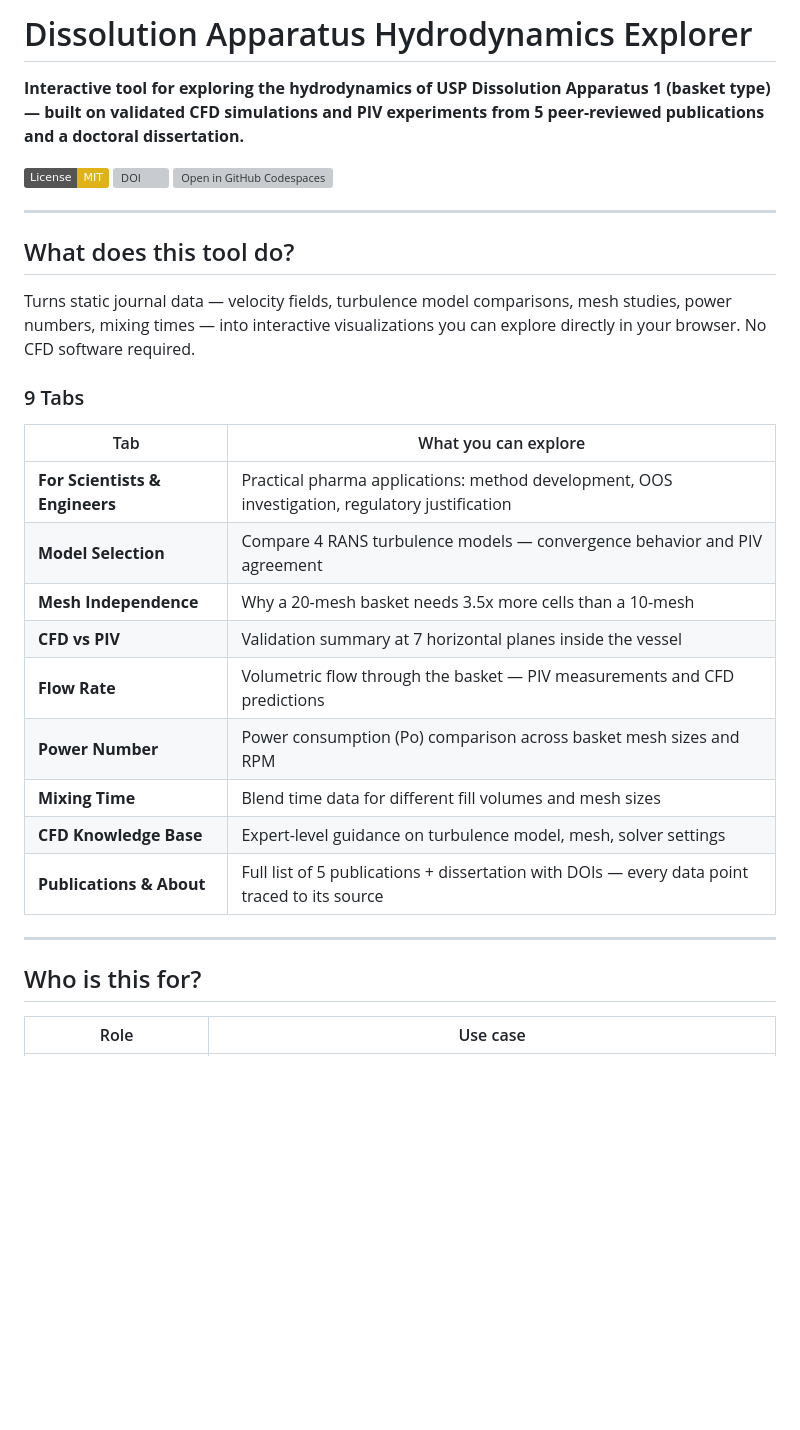
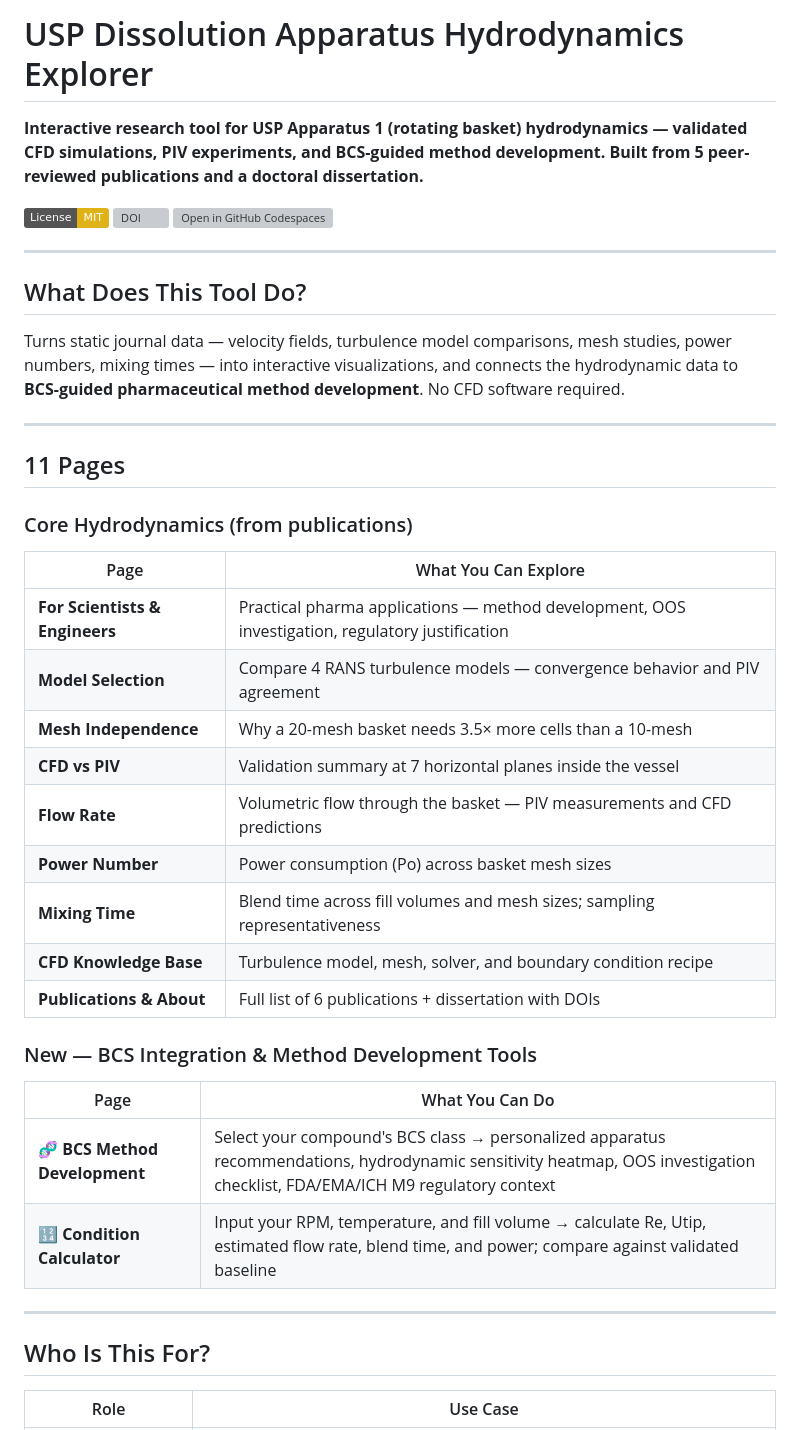
Before and after one commit to Chadakarn23/usp1-hydrodynamics-research, a Markdown page: README.md, the part around one of its changes. Drawn GitHub-style; badges without logos; blank space fills up the shorter version; grey boxes are pictures that could not be loaded.

```diff
--- a/README.md
+++ b/README.md
@@ -1,6 +1,6 @@
-# Dissolution Apparatus Hydrodynamics Explorer
+# USP Dissolution Apparatus Hydrodynamics Explorer
 
-**Interactive tool for exploring the hydrodynamics of USP Dissolution Apparatus 1 (basket type) — built on validated CFD simulations and PIV experiments from 5 peer-reviewed publications and a doctoral dissertation.**
+**Interactive research tool for USP Apparatus 1 (rotating basket) hydrodynamics — validated CFD simulations, PIV experiments, and BCS-guided method development. Built from 5 peer-reviewed publications and a doctoral dissertation.**
 
 [![License: MIT](https://img.shields.io/badge/License-MIT-yellow.svg)](https://opensource.org/licenses/MIT)
 [![DOI](https://img.shields.io/badge/DOI-10.1016%2Fj.ces.2023.118946-blue)](https://doi.org/10.1016/j.ces.2023.118946)
@@ -8,27 +8,38 @@
 
 ---
 
-## What does this tool do?
+## What Does This Tool Do?
 
-Turns static journal data — velocity fields, turbulence model comparisons, mesh studies, power numbers, mixing times — into interactive visualizations you can explore directly in your browser. No CFD software required.
-
-### 9 Tabs
-
-| Tab | What you can explore |
-|-----|---------------------|
-| **For Scientists & Engineers** | Practical pharma applications: method development, OOS investigation, regulatory justification |
-| **Model Selection** | Compare 4 RANS turbulence models — convergence behavior and PIV agreement |
-| **Mesh Independence** | Why a 20-mesh basket needs 3.5x more cells than a 10-mesh |
-| **CFD vs PIV** | Validation summary at 7 horizontal planes inside the vessel |
-| **Flow Rate** | Volumetric flow through the basket — PIV measurements and CFD predictions |
-| **Power Number** | Power consumption (Po) comparison across basket mesh sizes and RPM |
-| **Mixing Time** | Blend time data for different fill volumes and mesh sizes |
-| **CFD Knowledge Base** | Expert-level guidance on turbulence model, mesh, solver settings |
-| **Publications & About** | Full list of 5 publications + dissertation with DOIs — every data point traced to its source |
+Turns static journal data — velocity fields, turbulence model comparisons, mesh studies, power numbers, mixing times — into interactive visualizations, and connects the hydrodynamic data to **BCS-guided pharmaceutical method development**. No CFD software required.
 
 ---
 
-## Who is this for?
+## 11 Pages
 
-| Role | Use case |
+### Core Hydrodynamics (from publications)
+
+| Page | What You Can Explore |
+|------|----------------------|
+| **For Scientists & Engineers** | Practical pharma applications — method development, OOS investigation, regulatory justification |
+| **Model Selection** | Compare 4 RANS turbulence models — convergence behavior and PIV agreement |
+| **Mesh Independence** | Why a 20-mesh basket needs 3.5× more cells than a 10-mesh |
+| **CFD vs PIV** | Validation summary at 7 horizontal planes inside the vessel |
+| **Flow Rate** | Volumetric flow through the basket — PIV measurements and CFD predictions |
+| **Power Number** | Power consumption (Po) across basket mesh sizes |
+| **Mixing Time** | Blend time across fill volumes and mesh sizes; sampling representativeness |
+| **CFD Knowledge Base** | Turbulence model, mesh, solver, and boundary condition recipe |
+| **Publications & About** | Full list of 6 publications + dissertation with DOIs |
+
+### New — BCS Integration & Method Development Tools
+
+| Page | What You Can Do |
+|------|-----------------|
+| **🧬 BCS Method Development** | Select your compound's BCS class → personalized apparatus recommendations, hydrodynamic sensitivity heatmap, OOS investigation checklist, FDA/EMA/ICH M9 regulatory context |
+| **🔢 Condition Calculator** | Input your RPM, temperature, and fill volume → calculate Re, Utip, estimated flow rate, blend time, and power; compare against validated baseline |
+
+---
+
+## Who Is This For?
+
+| Role | Use Case |
 |------|----------|
```
Also changed, not shown: other parts of README.md (+72 -31 lines).
